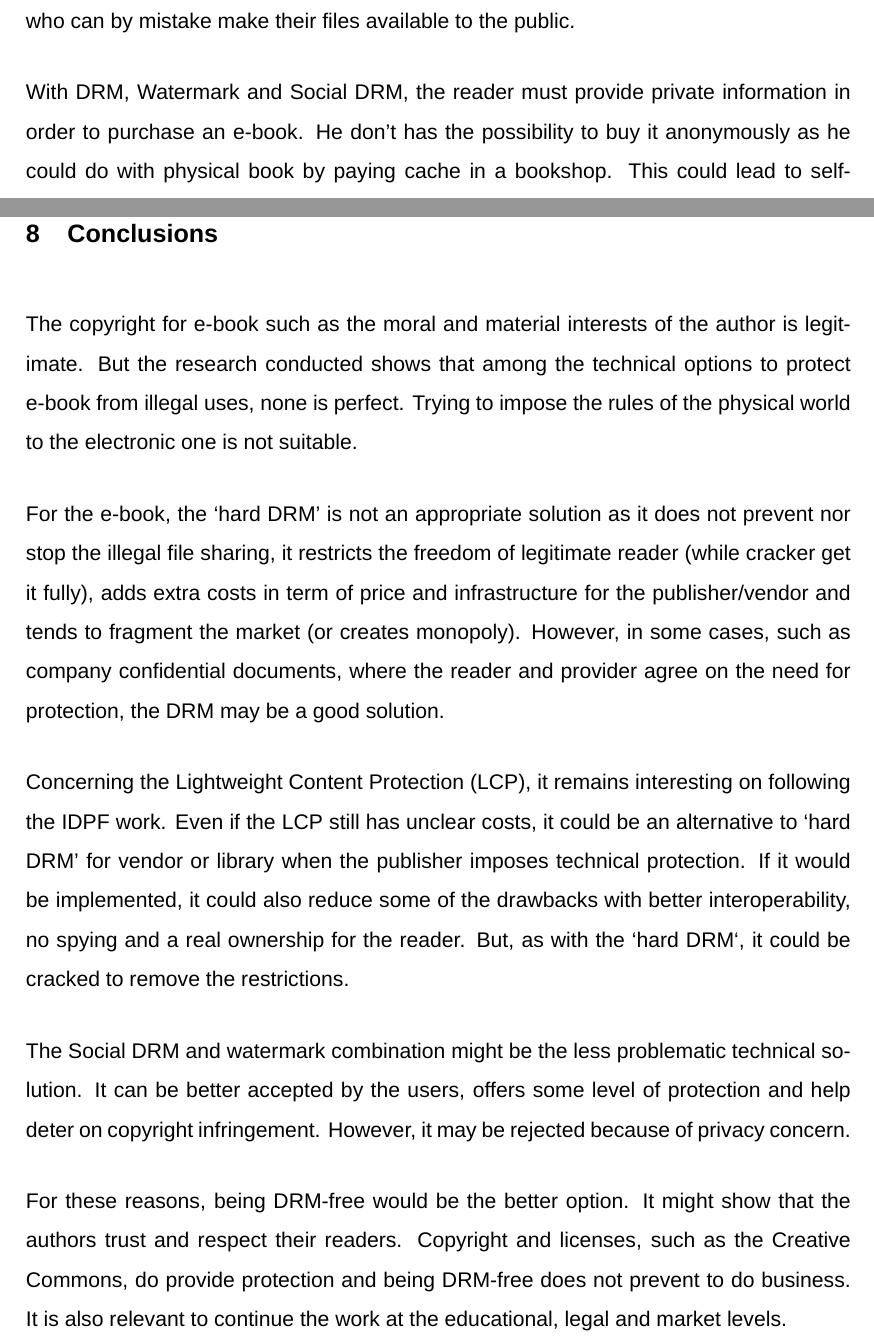
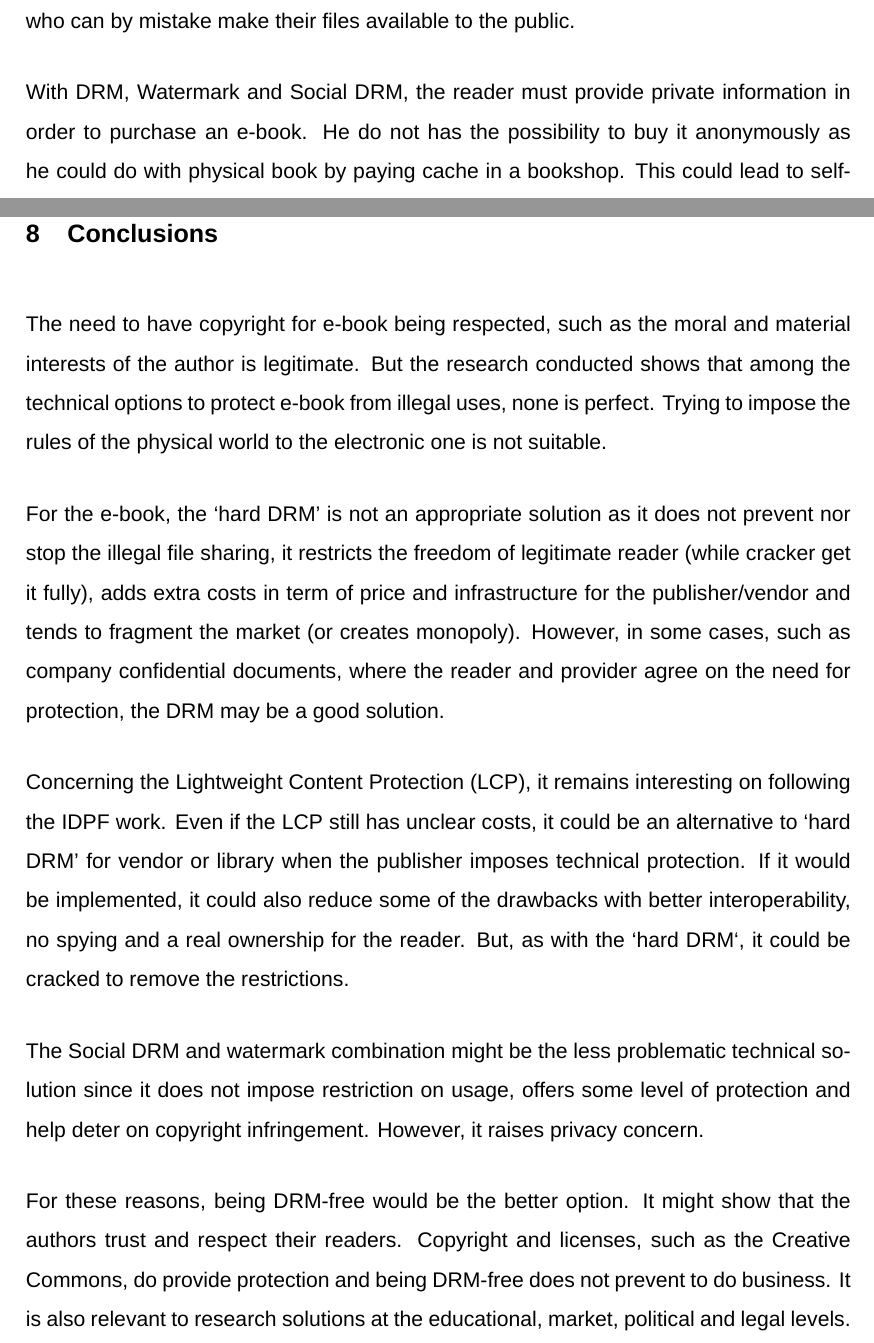
Before and after one commit to patrick-ausderau/thesis, a LaTeX thesis (thesis/thesis.tex): two parts of pages 40 and 47 of 64, joined at a grey line, cut so that both start at the same text. Compiled offline with XeLaTeX; the source files are stored in an older character set and shown here as Unicode; a missing font is replaced by an installed copy or a similar font.

Commit message:
fixing conculsion

```diff
--- a/thesis/thesis.tex
+++ b/thesis/thesis.tex
@@ -965,7 +967,7 @@ Going DRM-free can have a positive impact on the readers and be used as a market
 
 Watermark and Social DRM also raise some privacy concerns, like the risk of having private data (such as the reader full name, email, the credit card number, etc.) visible to everyone. They can also lead to an unfair punishment if for example, someone loose his reading device and his files goes illegally shared, he risks to be punished for crime he did not committed. And this can also affect people who have a poor knowledge of technology, who can by mistake make their files available to the public.
 
-With DRM, Watermark and Social DRM, the reader must provide private information in order to purchase an e-book. He don't has the possibility to buy it anonymously as he could do with physical book by paying cache in a bookshop. This could lead to self-censorship where the user would refrain himself from buying a controversial e-book with the risk of restricting his freedom of opinion.
+With DRM, Watermark and Social DRM, the reader must provide private information in order to purchase an e-book. He do not has the possibility to buy it anonymously as he could do with physical book by paying cache in a bookshop. This could lead to self-censorship where the user would refrain himself from buying a controversial e-book with the risk of restricting his freedom of opinion.
 
 %http://edri.org/campaigns/copyright
 %http://www.edri.org/docs/edri_copyright_consultation.pdf
@@ -1024,16 +1026,15 @@ This research work was limited to the copyright protection on electronic book. H
 
 \chapter{Conclusions}\label{conc}
 
-The copyright for e-book such as the moral and material interests of the author is legitimate. But the research conducted shows that among the technical options to protect e-book from illegal uses, none is perfect. Trying to impose the rules of the physical world to the electronic one is not suitable.
+The  need to have copyright for e-book being respected, such as the moral and material interests of the author is legitimate. But the research conducted shows that among the technical options to protect e-book from illegal uses, none is perfect. Trying to impose the rules of the physical world to the electronic one is not suitable.
 
 For the e-book, the \textquoteleft hard DRM\textquoteright ~is not an appropriate solution as it does not prevent nor stop the illegal file sharing, it restricts the freedom of legitimate reader (while cracker get it fully), adds extra costs in term of price and infrastructure for the publisher/vendor and tends to fragment the market (or creates monopoly). However, in some cases, such as company confidential documents, where the reader and provider agree on the need for protection, the DRM may be a good solution.
 
 Concerning the Lightweight Content Protection (LCP), it remains interesting on following the IDPF work. Even if the LCP still has unclear costs, it could be an alternative to \textquoteleft hard DRM\textquoteright ~for vendor or library when the publisher imposes technical protection. If it would be implemented, it could also reduce some of the drawbacks with better interoperability, no spying and a real ownership for the reader. But, as with the \textquoteleft hard DRM\textquoteleft , it could be cracked to remove the restrictions.
 
-The Social DRM and watermark combination might be the less problematic technical solution. It can be better accepted by the users, offers some level of protection and help deter on copyright infringement. However, it may be rejected because of privacy concern.
+The Social DRM and watermark combination might be the less problematic technical solution since it does not impose restriction on usage, offers some level of protection and help deter on copyright infringement. However, it raises privacy concern.
 
-For these reasons, being DRM-free would be the better option. It might show that the authors trust and respect their readers. Copyright and licenses, such as the Creative Commons, do provide protection and being DRM-free does not prevent to do business. It is also relevant to continue the work at the educational, legal and market levels.
-
+For these reasons, being DRM-free would be the better option. It might show that the authors trust and respect their readers. Copyright and licenses, such as the Creative Commons, do provide protection and being DRM-free does not prevent to do business. It is also relevant to research solutions at the educational, market, political and legal levels.
 
 %=================== BIBLIOGRAPHY =================
 \bibliographystyle{vancouver}
```
Also changed, not shown: thesis/thesis.pdf, thesis/thesis.tex (8 more changed lines), 2 other files.
